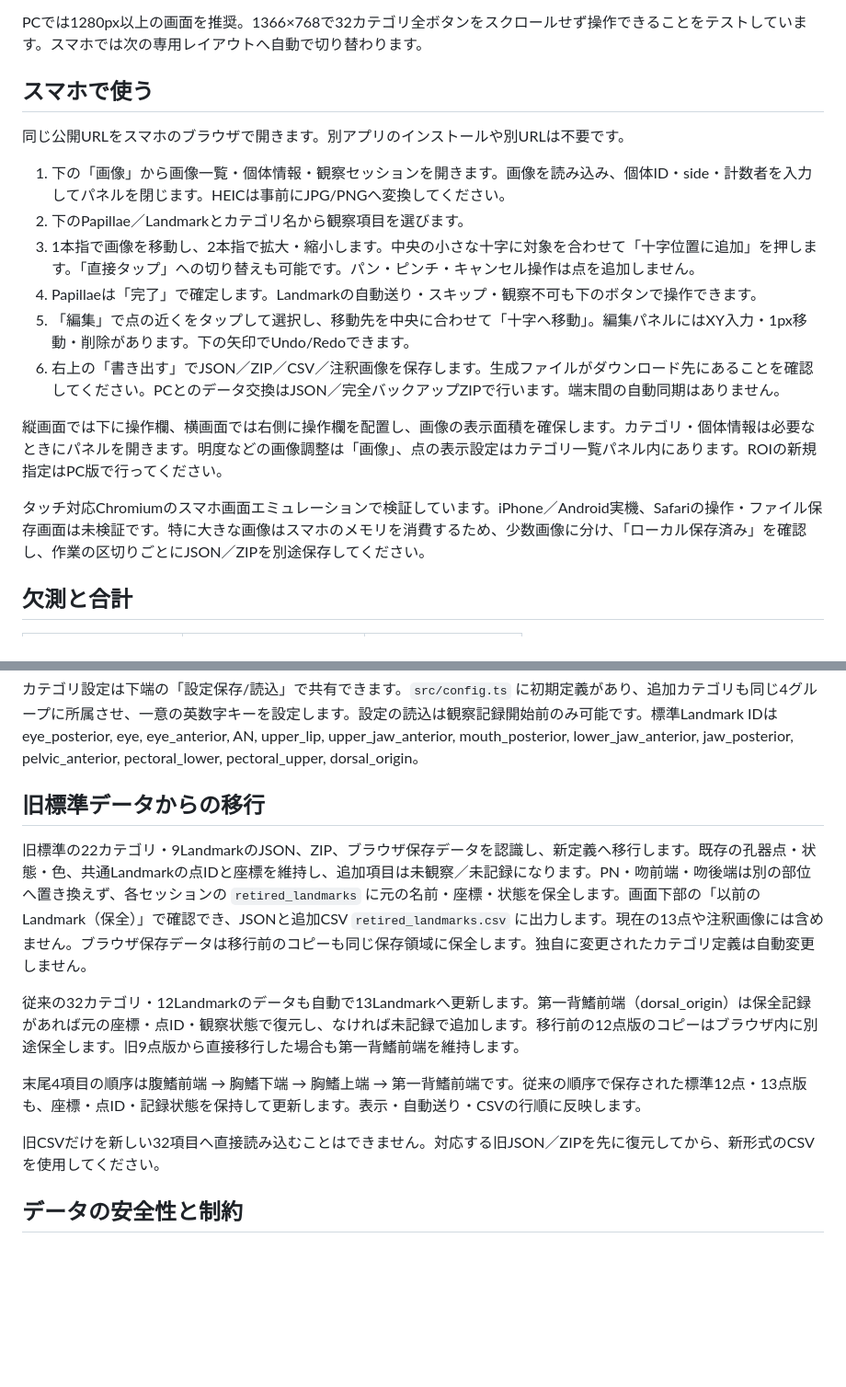
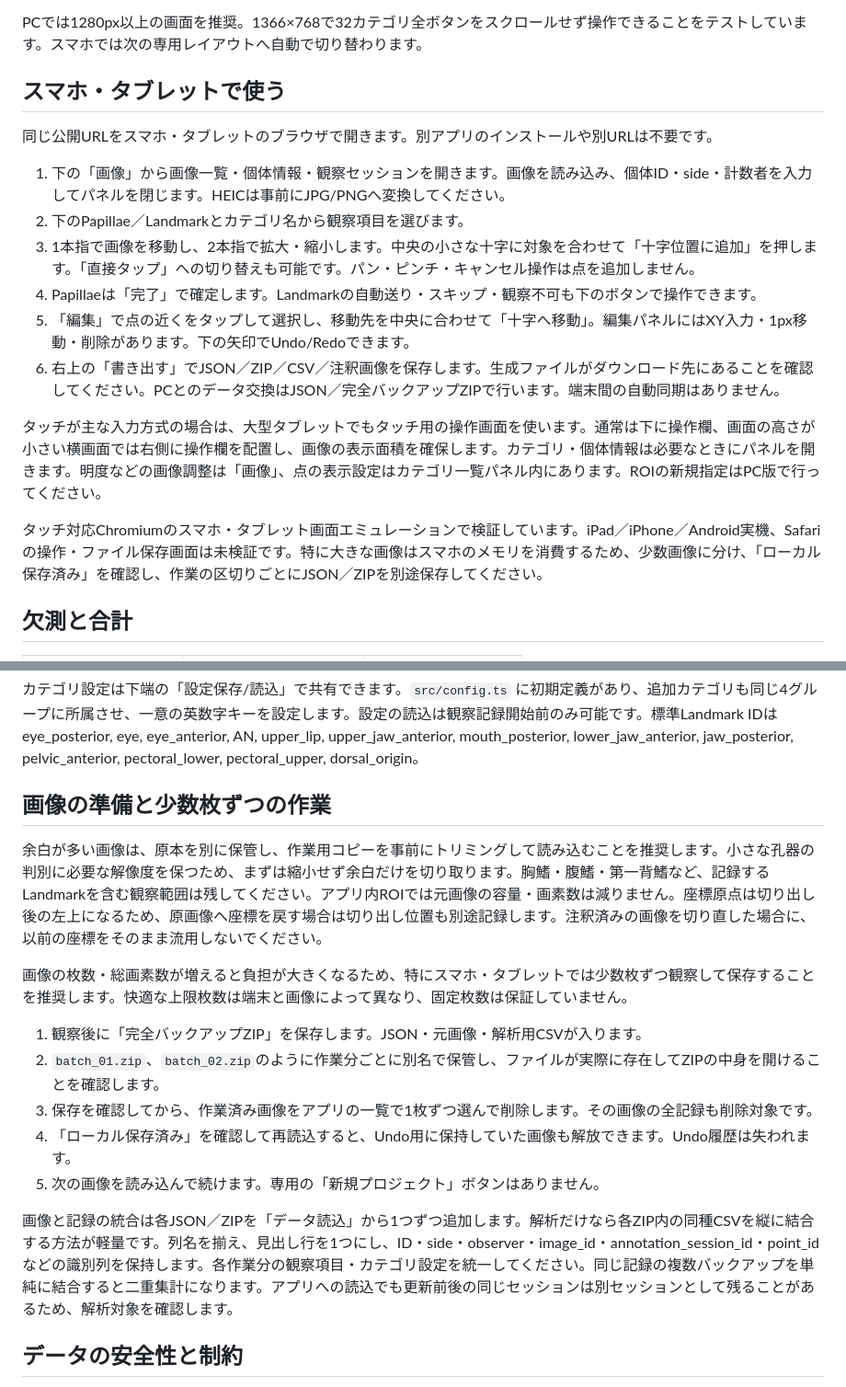
Before and after one commit to uranus238/papillae_annotator, a Markdown page: README.md, 2 parts joined by grey strips. Shown at 92% size. Drawn GitHub-style; blank space fills up the shorter version.

```diff
--- a/README.md
+++ b/README.md
@@ -47,9 +47,9 @@ Undo: `Ctrl+Z`。Redo: `Ctrl+Y` / `Ctrl+Shift+Z`。`Esc` は選択解除。入
 
 PCでは1280px以上の画面を推奨。1366×768で32カテゴリ全ボタンをスクロールせず操作できることをテストしています。スマホでは次の専用レイアウトへ自動で切り替わります。
 
-## スマホで使う
+## スマホ・タブレットで使う
 
-同じ公開URLをスマホのブラウザで開きます。別アプリのインストールや別URLは不要です。
+同じ公開URLをスマホ・タブレットのブラウザで開きます。別アプリのインストールや別URLは不要です。
 
 1. 下の「画像」から画像一覧・個体情報・観察セッションを開きます。画像を読み込み、個体ID・side・計数者を入力してパネルを閉じます。HEICは事前にJPG/PNGへ変換してください。
 2. 下のPapillae／Landmarkとカテゴリ名から観察項目を選びます。
@@ -58,9 +58,9 @@ PCでは1280px以上の画面を推奨。1366×768で32カテゴリ全ボタン
 5. 「編集」で点の近くをタップして選択し、移動先を中央に合わせて「十字へ移動」。編集パネルにはXY入力・1px移動・削除があります。下の矢印でUndo/Redoできます。
 6. 右上の「書き出す」でJSON／ZIP／CSV／注釈画像を保存します。生成ファイルがダウンロード先にあることを確認してください。PCとのデータ交換はJSON／完全バックアップZIPで行います。端末間の自動同期はありません。
 
-縦画面では下に操作欄、横画面では右側に操作欄を配置し、画像の表示面積を確保します。カテゴリ・個体情報は必要なときにパネルを開きます。明度などの画像調整は「画像」、点の表示設定はカテゴリ一覧パネル内にあります。ROIの新規指定はPC版で行ってください。
+タッチが主な入力方式の場合は、大型タブレットでもタッチ用の操作画面を使います。通常は下に操作欄、画面の高さが小さい横画面では右側に操作欄を配置し、画像の表示面積を確保します。カテゴリ・個体情報は必要なときにパネルを開きます。明度などの画像調整は「画像」、点の表示設定はカテゴリ一覧パネル内にあります。ROIの新規指定はPC版で行ってください。
 
-タッチ対応Chromiumのスマホ画面エミュレーションで検証しています。iPhone／Android実機、Safariの操作・ファイル保存画面は未検証です。特に大きな画像はスマホのメモリを消費するため、少数画像に分け、「ローカル保存済み」を確認し、作業の区切りごとにJSON／ZIPを別途保存してください。
+タッチ対応Chromiumのスマホ・タブレット画面エミュレーションで検証しています。iPad／iPhone／Android実機、Safariの操作・ファイル保存画面は未検証です。特に大きな画像はスマホのメモリを消費するため、少数画像に分け、「ローカル保存済み」を確認し、作業の区切りごとにJSON／ZIPを別途保存してください。
 
 ## 欠測と合計
 
@@ -102,15 +102,19 @@ CSVは画像を含みません。**同じimage_idの画像が登録済みの環
 
 カテゴリ設定は下端の「設定保存/読込」で共有できます。`src/config.ts` に初期定義があり、追加カテゴリも同じ4グループに所属させ、一意の英数字キーを設定します。設定の読込は観察記録開始前のみ可能です。標準Landmark IDはeye_posterior, eye, eye_anterior, AN, upper_lip, upper_jaw_anterior, mouth_posterior, lower_jaw_anterior, jaw_posterior, pelvic_anterior, pectoral_lower, pectoral_upper, dorsal_origin。
 
-## 旧標準データからの移行
+## 画像の準備と少数枚ずつの作業
 
-旧標準の22カテゴリ・9LandmarkのJSON、ZIP、ブラウザ保存データを認識し、新定義へ移行します。既存の孔器点・状態・色、共通Landmarkの点IDと座標を維持し、追加項目は未観察／未記録になります。PN・吻前端・吻後端は別の部位へ置き換えず、各セッションの `retired_landmarks` に元の名前・座標・状態を保全します。画面下部の「以前のLandmark（保全）」で確認でき、JSONと追加CSV `retired_landmarks.csv` に出力します。現在の13点や注釈画像には含めません。ブラウザ保存データは移行前のコピーも同じ保存領域に保全します。独自に変更されたカテゴリ定義は自動変更しません。
+余白が多い画像は、原本を別に保管し、作業用コピーを事前にトリミングして読み込むことを推奨します。小さな孔器の判別に必要な解像度を保つため、まずは縮小せず余白だけを切り取ります。胸鰭・腹鰭・第一背鰭など、記録するLandmarkを含む観察範囲は残してください。アプリ内ROIでは元画像の容量・画素数は減りません。座標原点は切り出し後の左上になるため、原画像へ座標を戻す場合は切り出し位置も別途記録します。注釈済みの画像を切り直した場合に、以前の座標をそのまま流用しないでください。
 
-従来の32カテゴリ・12Landmarkのデータも自動で13Landmarkへ更新します。第一背鰭前端（dorsal_origin）は保全記録があれば元の座標・点ID・観察状態で復元し、なければ未記録で追加します。移行前の12点版のコピーはブラウザ内に別途保全します。旧9点版から直接移行した場合も第一背鰭前端を維持します。
+画像の枚数・総画素数が増えると負担が大きくなるため、特にスマホ・タブレットでは少数枚ずつ観察して保存することを推奨します。快適な上限枚数は端末と画像によって異なり、固定枚数は保証していません。
 
-末尾4項目の順序は腹鰭前端 → 胸鰭下端 → 胸鰭上端 → 第一背鰭前端です。従来の順序で保存された標準12点・13点版も、座標・点ID・記録状態を保持して更新します。表示・自動送り・CSVの行順に反映します。
+1. 観察後に「完全バックアップZIP」を保存します。JSON・元画像・解析用CSVが入ります。
+2. `batch_01.zip`、`batch_02.zip`のように作業分ごとに別名で保管し、ファイルが実際に存在してZIPの中身を開けることを確認します。
+3. 保存を確認してから、作業済み画像をアプリの一覧で1枚ずつ選んで削除します。その画像の全記録も削除対象です。
+4. 「ローカル保存済み」を確認して再読込すると、Undo用に保持していた画像も解放できます。Undo履歴は失われます。
+5. 次の画像を読み込んで続けます。専用の「新規プロジェクト」ボタンはありません。
 
-旧CSVだけを新しい32項目へ直接読み込むことはできません。対応する旧JSON／ZIPを先に復元してから、新形式のCSVを使用してください。
+画像と記録の統合は各JSON／ZIPを「データ読込」から1つずつ追加します。解析だけなら各ZIP内の同種CSVを縦に結合する方法が軽量です。列名を揃え、見出し行を1つにし、ID・side・observer・image_id・annotation_session_id・point_idなどの識別列を保持します。各作業分の観察項目・カテゴリ設定を統一してください。同じ記録の複数バックアップを単純に結合すると二重集計になります。アプリへの読込でも更新前後の同じセッションは別セッションとして残ることがあるため、解析対象を確認します。
 
 ## データの安全性と制約
 
```
Also changed, not shown: docs/DESIGN.md (+6 -0 lines), docs/VALIDATION.md (+10 -0 lines), docs/qa-tablet-landscape.png (added), 3 other files.
